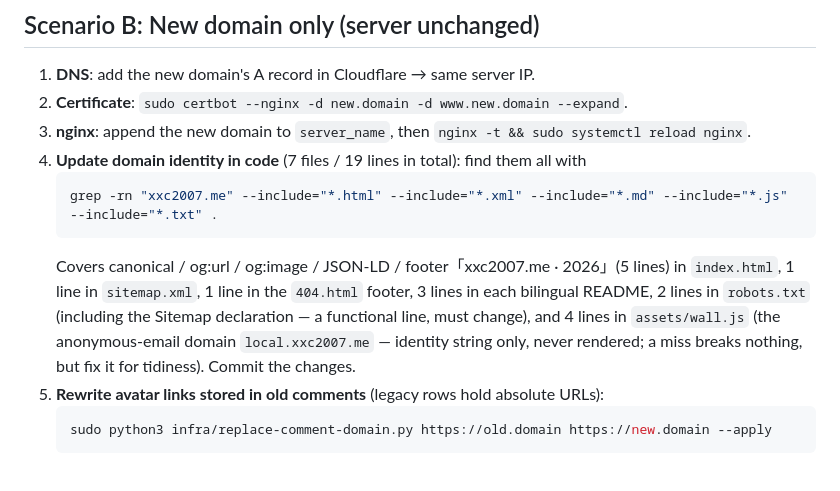
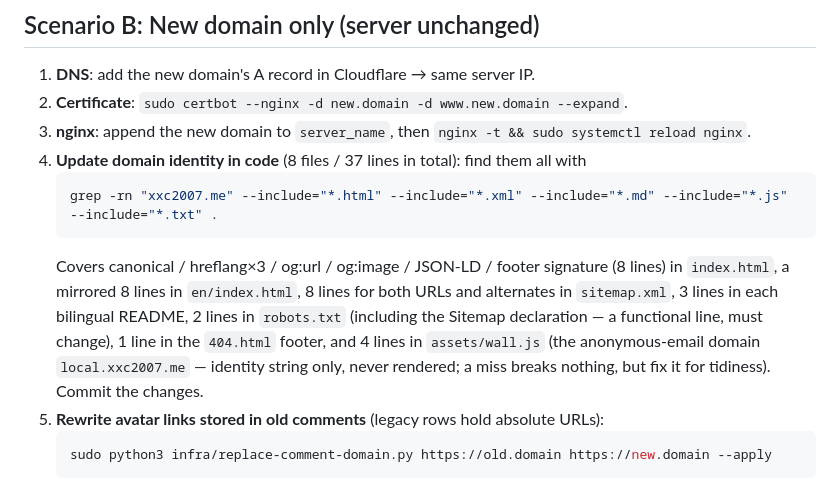
Before and after one commit to xxc2007/In-memory-of-Nanchang-No.-15-Middle-School, a Markdown page: docs/MIGRATION.en.md, the part around the change. GitHub-like rendering.

Commit message:
docs(migration): EN 口径同步——8 files / 37 lines

````diff
--- a/docs/MIGRATION.en.md
+++ b/docs/MIGRATION.en.md
@@ -39,11 +39,11 @@
 1. **DNS**: add the new domain's A record in Cloudflare → same server IP.
 2. **Certificate**: `sudo certbot --nginx -d new.domain -d www.new.domain --expand`.
 3. **nginx**: append the new domain to `server_name`, then `nginx -t && sudo systemctl reload nginx`.
-4. **Update domain identity in code** (7 files / 19 lines in total): find them all with
+4. **Update domain identity in code** (8 files / 37 lines in total): find them all with
    ```bash
    grep -rn "xxc2007.me" --include="*.html" --include="*.xml" --include="*.md" --include="*.js" --include="*.txt" .
    ```
-   Covers canonical / og:url / og:image / JSON-LD / footer「xxc2007.me · 2026」(5 lines) in `index.html`, 1 line in `sitemap.xml`, 1 line in the `404.html` footer, 3 lines in each bilingual README, 2 lines in `robots.txt` (including the Sitemap declaration — a functional line, must change), and 4 lines in `assets/wall.js` (the anonymous-email domain `local.xxc2007.me` — identity string only, never rendered; a miss breaks nothing, but fix it for tidiness). Commit the changes.
+   Covers canonical / hreflang×3 / og:url / og:image / JSON-LD / footer signature (8 lines) in `index.html`, a mirrored 8 lines in `en/index.html`, 8 lines for both URLs and alternates in `sitemap.xml`, 3 lines in each bilingual README, 2 lines in `robots.txt` (including the Sitemap declaration — a functional line, must change), 1 line in the `404.html` footer, and 4 lines in `assets/wall.js` (the anonymous-email domain `local.xxc2007.me` — identity string only, never rendered; a miss breaks nothing, but fix it for tidiness). Commit the changes.
 5. **Rewrite avatar links stored in old comments** (legacy rows hold absolute URLs):
    ```bash
    sudo python3 infra/replace-comment-domain.py https://old.domain https://new.domain --apply
````
